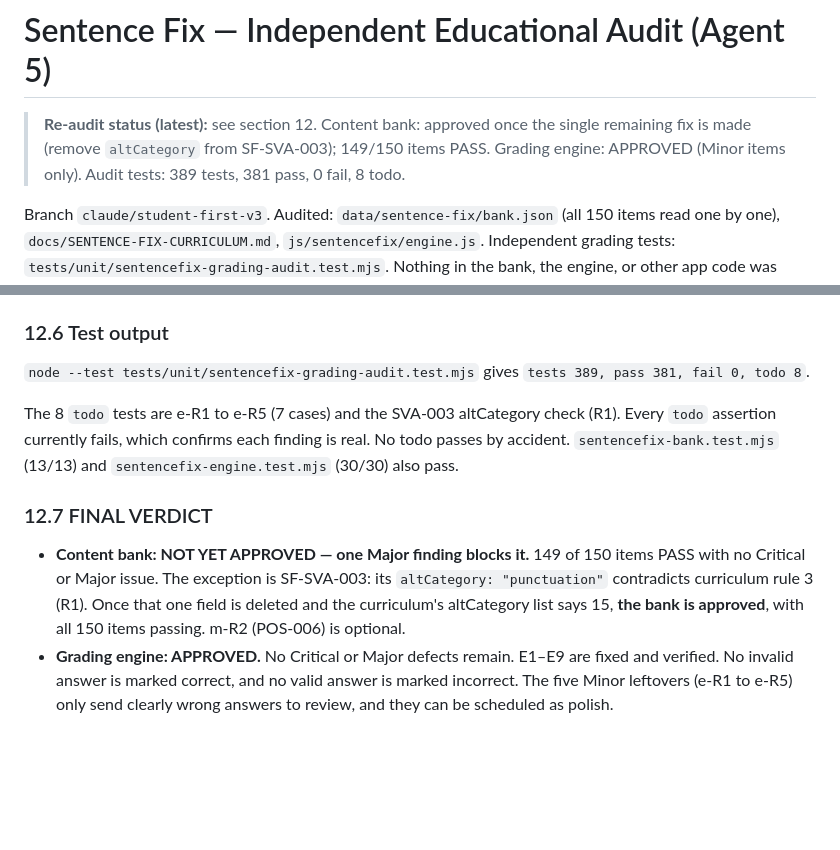
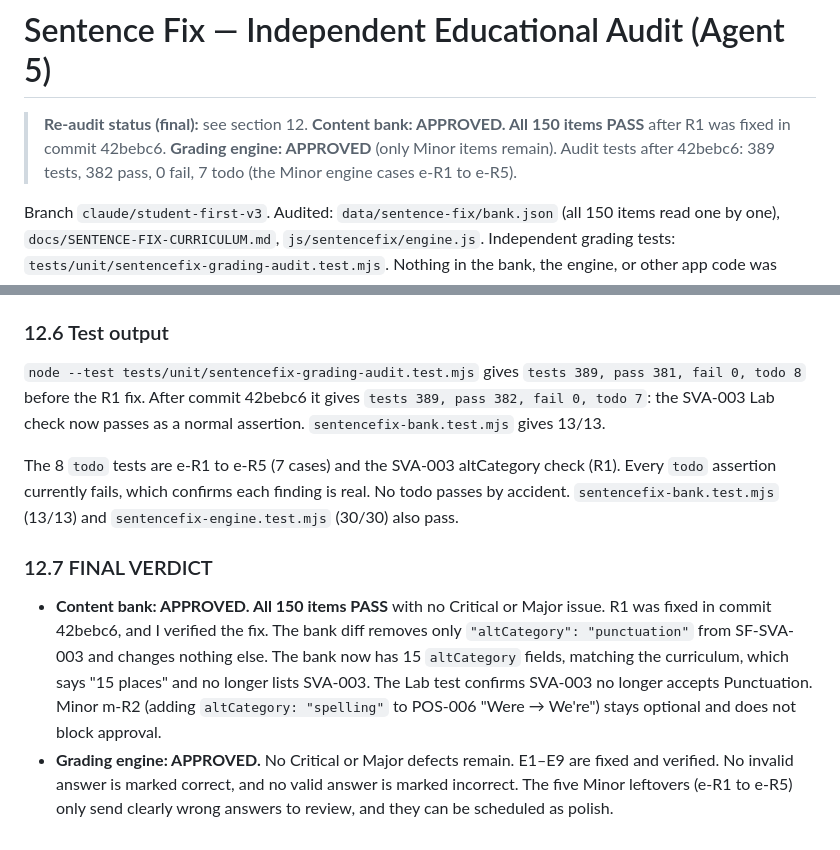
Before and after one commit to bazeocrisy/Word-Workshop, a Markdown page: docs/SENTENCE-FIX-AUDIT.md, 2 parts joined by grey strips. Rendered like a GitHub page; blank space fills up the shorter version.

Commit message:
Sentence Fix audit: final content verdict (all 150 items pass)
Co-Authored-By: Claude Opus 5.5 <noreply@anthropic.com>

```diff
--- a/docs/SENTENCE-FIX-AUDIT.md
+++ b/docs/SENTENCE-FIX-AUDIT.md
@@ -1,6 +1,6 @@
 # Sentence Fix — Independent Educational Audit (Agent 5)
 
-> **Re-audit status (latest):** see section 12. Content bank: approved once the single remaining fix is made (remove `altCategory` from SF-SVA-003); 149/150 items PASS. Grading engine: APPROVED (Minor items only). Audit tests: 389 tests, 381 pass, 0 fail, 8 todo.
+> **Re-audit status (final):** see section 12. **Content bank: APPROVED. All 150 items PASS** after R1 was fixed in commit 42bebc6. **Grading engine: APPROVED** (only Minor items remain). Audit tests after 42bebc6: 389 tests, 382 pass, 0 fail, 7 todo (the Minor engine cases e-R1 to e-R5).
 
 Branch `claude/student-first-v3`. Audited: `data/sentence-fix/bank.json` (all 150 items read one by one), `docs/SENTENCE-FIX-CURRICULUM.md`, `js/sentencefix/engine.js`. Independent grading tests: `tests/unit/sentencefix-grading-audit.test.mjs`. Nothing in the bank, the engine, or other app code was changed.
 
@@ -586,10 +586,10 @@ Suggested low-risk fixes:
 - e-R5: `commaAllowed` before *and* should require at least two earlier list commas.
 
 ### 12.6 Test output
-`node --test tests/unit/sentencefix-grading-audit.test.mjs` gives `tests 389, pass 381, fail 0, todo 8`.
+`node --test tests/unit/sentencefix-grading-audit.test.mjs` gives `tests 389, pass 381, fail 0, todo 8` before the R1 fix. After commit 42bebc6 it gives `tests 389, pass 382, fail 0, todo 7`: the SVA-003 Lab check now passes as a normal assertion. `sentencefix-bank.test.mjs` gives 13/13.
 
 The 8 `todo` tests are e-R1 to e-R5 (7 cases) and the SVA-003 altCategory check (R1). Every `todo` assertion currently fails, which confirms each finding is real. No todo passes by accident. `sentencefix-bank.test.mjs` (13/13) and `sentencefix-engine.test.mjs` (30/30) also pass.
 
 ### 12.7 FINAL VERDICT
-- **Content bank: NOT YET APPROVED — one Major finding blocks it.** 149 of 150 items PASS with no Critical or Major issue. The exception is SF-SVA-003: its `altCategory: "punctuation"` contradicts curriculum rule 3 (R1). Once that one field is deleted and the curriculum's altCategory list says 15, **the bank is approved**, with all 150 items passing. m-R2 (POS-006) is optional.
+- **Content bank: APPROVED. All 150 items PASS** with no Critical or Major issue. R1 was fixed in commit 42bebc6, and I verified the fix. The bank diff removes only `"altCategory": "punctuation"` from SF-SVA-003 and changes nothing else. The bank now has 15 `altCategory` fields, matching the curriculum, which says "15 places" and no longer lists SVA-003. The Lab test confirms SVA-003 no longer accepts Punctuation. Minor m-R2 (adding `altCategory: "spelling"` to POS-006 "Were → We're") stays optional and does not block approval.
 - **Grading engine: APPROVED.** No Critical or Major defects remain. E1–E9 are fixed and verified. No invalid answer is marked correct, and no valid answer is marked incorrect. The five Minor leftovers (e-R1 to e-R5) only send clearly wrong answers to review, and they can be scheduled as polish.
```
